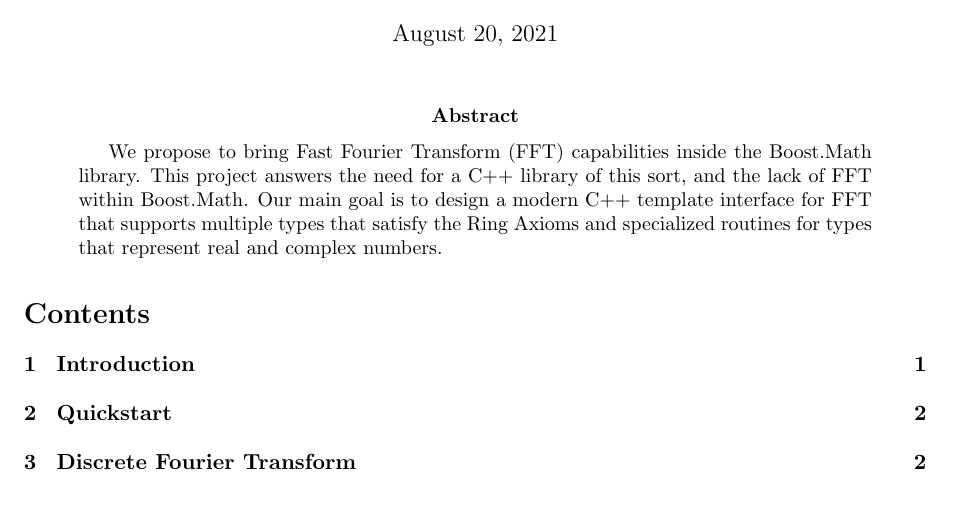
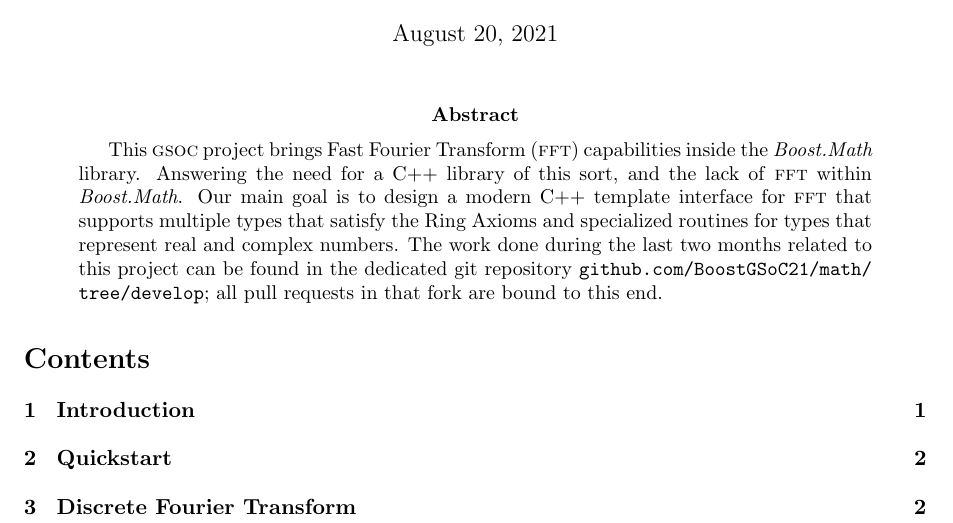
Before and after one commit to BoostGSoC21/math-fft-report, a LaTeX paper (gsoc-report.tex): part of page 1 of 15, cut so that both start at the same text. Compiled offline with pdfLaTeX.

Commit message:
added link to the repository

```diff
--- a/gsoc-report.tex
+++ b/gsoc-report.tex
@@ -68,12 +68,16 @@
 
 \maketitle
 \begin{abstract}
-We propose to bring Fast Fourier Transform (FFT) capabilities
-inside the Boost.Math library. This project answers the need for a C++ library
-of this sort, and the lack of FFT within Boost.Math.
-Our main goal is to design a modern C++ template interface for FFT
+This \gsoc\ project brings Fast Fourier Transform (\fft) capabilities
+inside the \boostmath\ library. Answering the need for a C++ library
+of this sort, and the lack of \fft\ within \boostmath.
+Our main goal is to design a modern C++ template interface for \fft\
 that supports multiple types that satisfy the Ring Axioms and specialized
 routines for types that represent real and complex numbers.
+The work done during the last two months related to this project
+can be found in the dedicated git
+repository \url{github.com/BoostGSoC21/math/tree/develop}; all pull requests
+in that fork are bound to this end.
 \end{abstract}
 
 \tableofcontents
```
